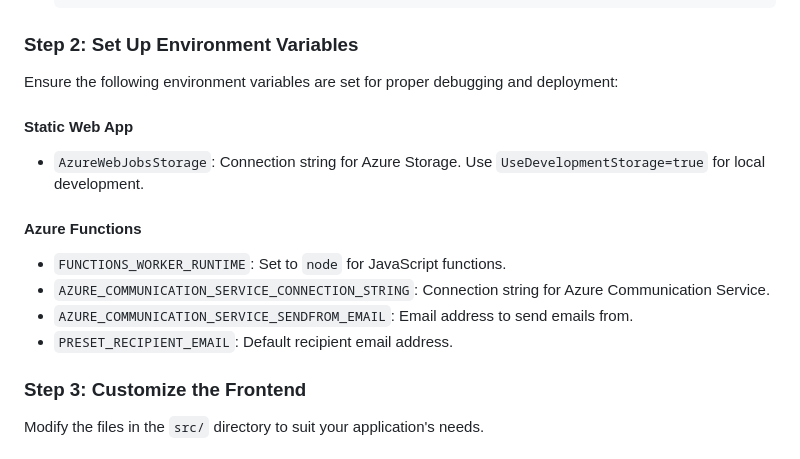
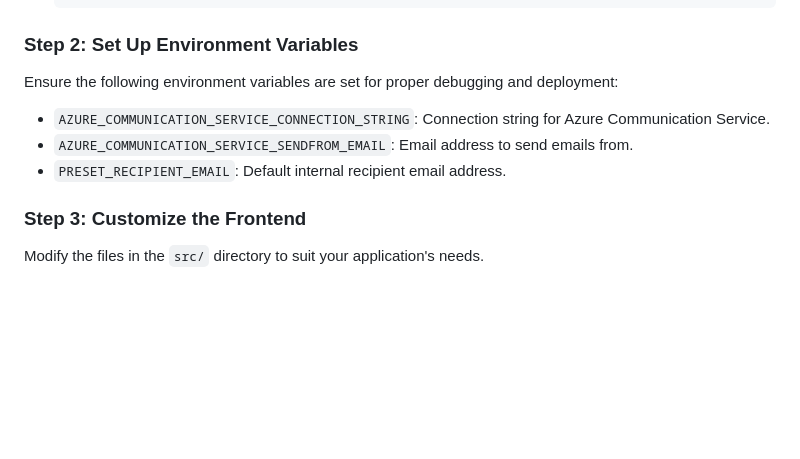
Before and after one commit to MWGMorningwood/SWA-Template, a Markdown page: README.md, the part around the change. Drawn GitHub-style; blank space fills up the shorter version.

Commit message:
docs: update README to clarify environment variable descriptions, as setting the ones mentioned BREAK managed functions

```diff
--- a/README.md
+++ b/README.md
@@ -45,14 +45,9 @@ Follow these steps to deploy this template to Azure Static Web Apps:
 ### Step 2: Set Up Environment Variables
 Ensure the following environment variables are set for proper debugging and deployment:
 
-#### Static Web App
-- `AzureWebJobsStorage`: Connection string for Azure Storage. Use `UseDevelopmentStorage=true` for local development.
-
-#### Azure Functions
-- `FUNCTIONS_WORKER_RUNTIME`: Set to `node` for JavaScript functions.
 - `AZURE_COMMUNICATION_SERVICE_CONNECTION_STRING`: Connection string for Azure Communication Service.
 - `AZURE_COMMUNICATION_SERVICE_SENDFROM_EMAIL`: Email address to send emails from.
-- `PRESET_RECIPIENT_EMAIL`: Default recipient email address.
+- `PRESET_RECIPIENT_EMAIL`: Default internal recipient email address.
 
 ### Step 3: Customize the Frontend
 Modify the files in the `src/` directory to suit your application's needs.
```
